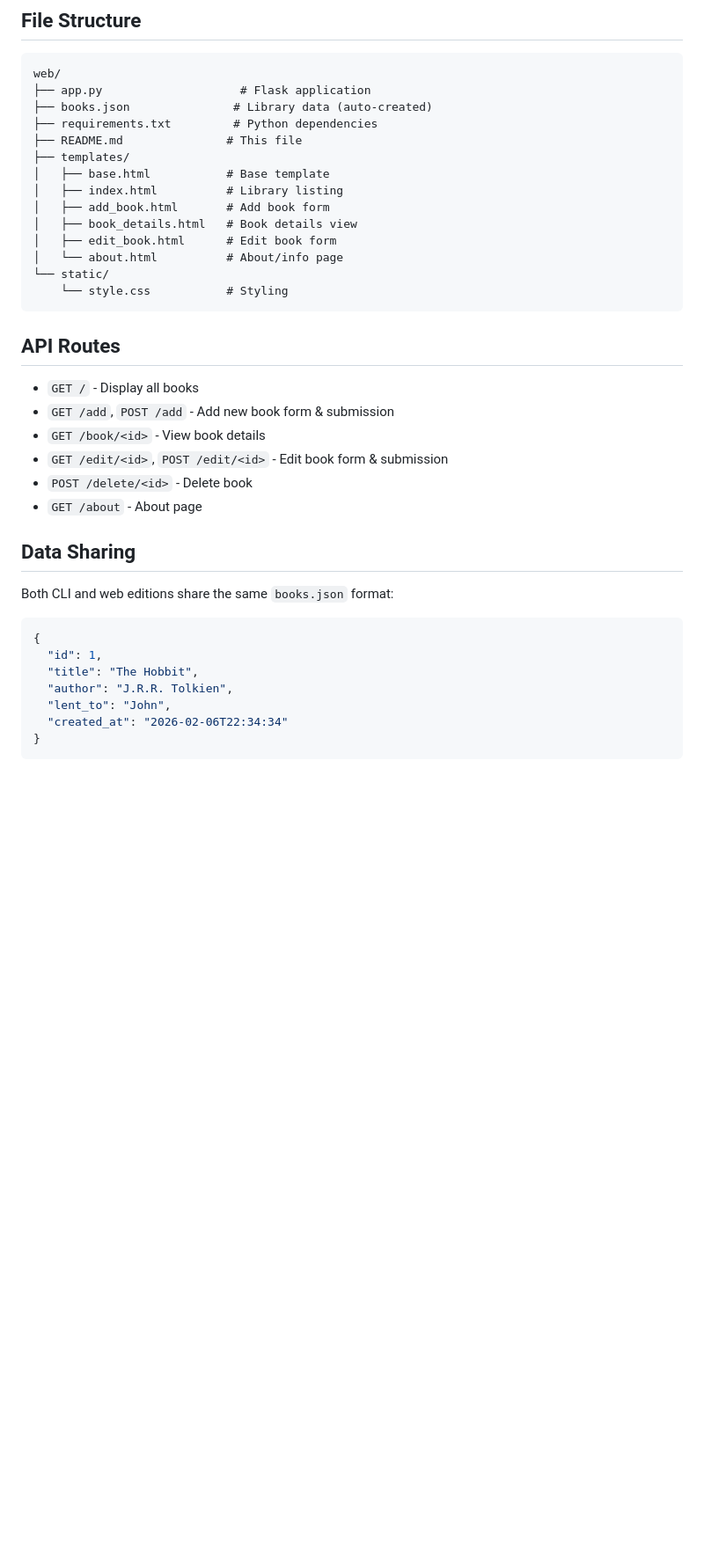
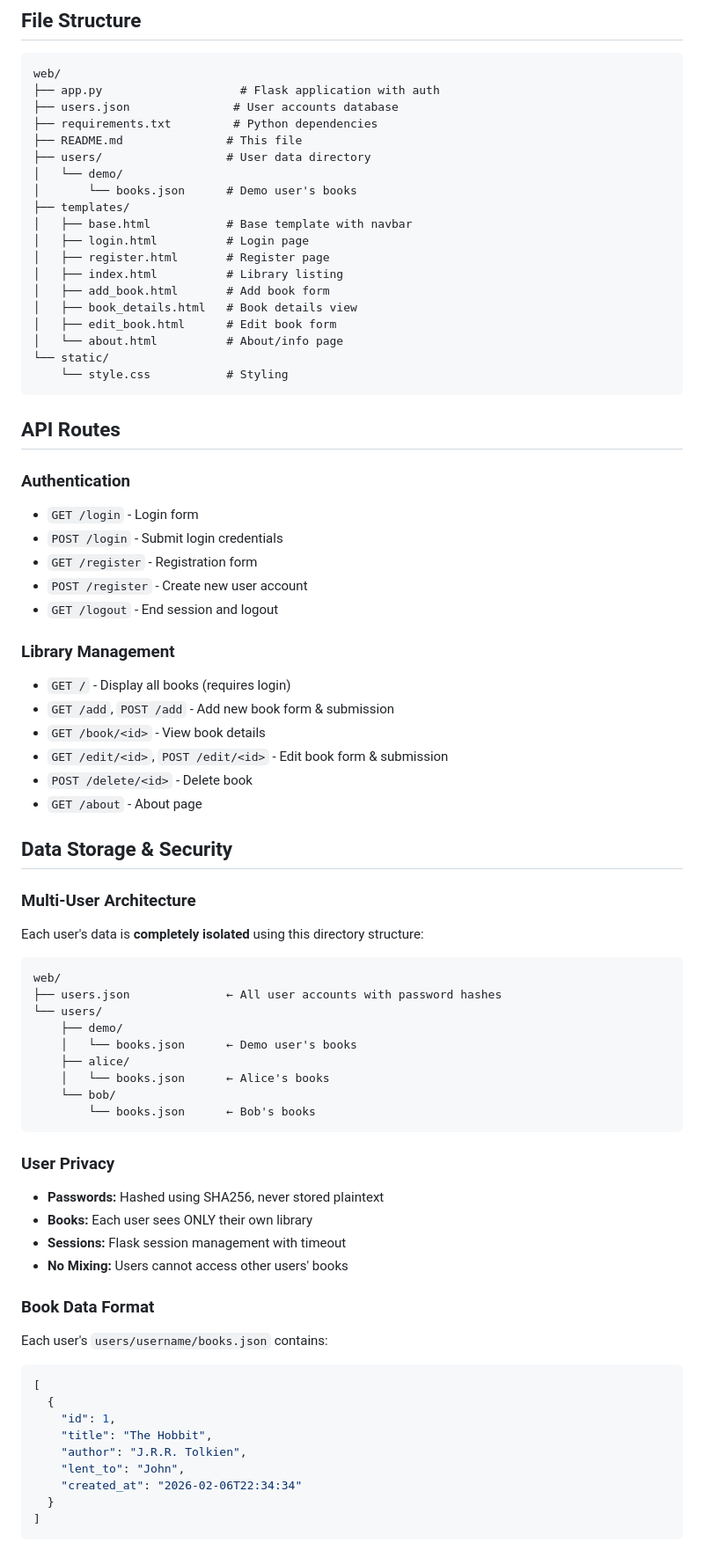
Before and after one commit to drpicox/medium-minilibrary-state, a Markdown page: web/README.md, the part around one of its changes. Shown at 88% size. Drawn GitHub-style; blank space fills up the shorter version.

````diff
--- a/web/README.md
+++ b/web/README.md
@@ -88,12 +116,17 @@ This web edition maintains the **retro-modern aesthetic** of the CLI version whi
 
 ```
 web/
-├── app.py                    # Flask application
-├── books.json               # Library data (auto-created)
+├── app.py                    # Flask application with auth
+├── users.json               # User accounts database
 ├── requirements.txt         # Python dependencies
 ├── README.md               # This file
+├── users/                  # User data directory
+│   └── demo/
+│       └── books.json      # Demo user's books
 ├── templates/
-│   ├── base.html           # Base template
+│   ├── base.html           # Base template with navbar
+│   ├── login.html          # Login page
+│   ├── register.html       # Register page
 │   ├── index.html          # Library listing
 │   ├── add_book.html       # Add book form
 │   ├── book_details.html   # Book details view
@@ -105,24 +138,59 @@ web/
 
 ## API Routes
 
-- `GET /` - Display all books
+### Authentication
+- `GET /login` - Login form
+- `POST /login` - Submit login credentials
+- `GET /register` - Registration form
+- `POST /register` - Create new user account
+- `GET /logout` - End session and logout
+
+### Library Management
+- `GET /` - Display all books (requires login)
 - `GET /add`, `POST /add` - Add new book form & submission
 - `GET /book/<id>` - View book details
 - `GET /edit/<id>`, `POST /edit/<id>` - Edit book form & submission
 - `POST /delete/<id>` - Delete book
 - `GET /about` - About page
 
-## Data Sharing
+## Data Storage & Security
 
-Both CLI and web editions share the same `books.json` format:
+### Multi-User Architecture
+
+Each user's data is **completely isolated** using this directory structure:
+
+```
+web/
+├── users.json              ← All user accounts with password hashes
+└── users/
+    ├── demo/
+    │   └── books.json      ← Demo user's books
+    ├── alice/
+    │   └── books.json      ← Alice's books
+    └── bob/
+        └── books.json      ← Bob's books
+```
+
+### User Privacy
+
+- **Passwords:** Hashed using SHA256, never stored plaintext
+- **Books:** Each user sees ONLY their own library
+- **Sessions:** Flask session management with timeout
+- **No Mixing:** Users cannot access other users' books
+
+### Book Data Format
+
+Each user's `users/username/books.json` contains:
 
 ```json
-{
-  "id": 1,
-  "title": "The Hobbit",
-  "author": "J.R.R. Tolkien",
-  "lent_to": "John",
-  "created_at": "2026-02-06T22:34:34"
-}
+[
+  {
+    "id": 1,
+    "title": "The Hobbit",
+    "author": "J.R.R. Tolkien",
+    "lent_to": "John",
+    "created_at": "2026-02-06T22:34:34"
+  }
+]
 ```
 
````
Also changed, not shown: other parts of web/README.md (+45 -9 lines).
